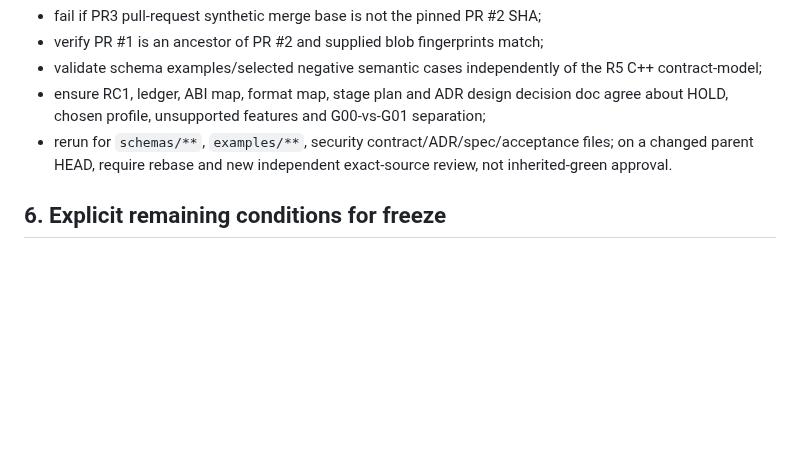
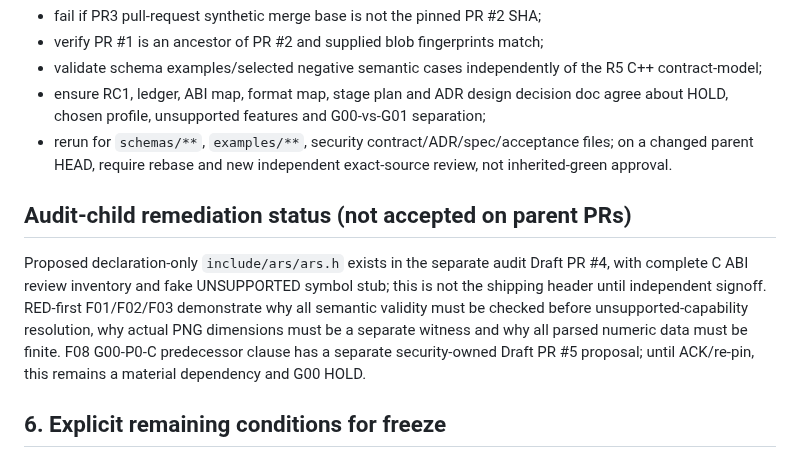
Before and after one commit to boxs-51/Avatar_Runtime, a Markdown page: docs/V0_1_CANONICAL_CONTRACT_RC1.md, the part around the change. Drawn GitHub-style; blank space fills up the shorter version.

Commit message:
docs(g00): reconcile ABI candidate, D3D11 retirement, Profile B and RC1 HOLD

```diff
--- a/docs/V0_1_CANONICAL_CONTRACT_RC1.md
+++ b/docs/V0_1_CANONICAL_CONTRACT_RC1.md
@@ -79,6 +79,17 @@ When malformed asset and unsupported capability coexist, return BAD_ASSET first
 - ensure RC1, ledger, ABI map, format map, stage plan and ADR design decision doc agree about HOLD, chosen profile, unsupported features and G00-vs-G01 separation;
 - rerun for `schemas/**`, `examples/**`, security contract/ADR/spec/acceptance files; on a changed parent HEAD, require rebase and new independent exact-source review, not inherited-green approval.
 
+## Audit-child remediation status (not accepted on parent PRs)
+
+Proposed declaration-only `include/ars/ars.h` exists in the separate
+audit Draft PR #4, with complete C ABI review inventory and fake
+UNSUPPORTED symbol stub; this is not the shipping header until independent
+signoff. RED-first F01/F02/F03 demonstrate why all semantic validity must be
+checked before unsupported-capability resolution, why actual PNG dimensions
+must be a separate witness and why all parsed numeric data must be finite.
+F08 G00-P0-C predecessor clause has a separate security-owned Draft PR #5
+proposal; until ACK/re-pin, this remains a material dependency and G00 HOLD.
+
 ## 6. Explicit remaining conditions for freeze
 
 F-01 security R5 still requires an independent DESIGN verdict at the current PR #2 HEAD. F-02/F-08 full ABI declarations and ownership not yet final. F-04 ADR-0001 is proposed above, not approved. F-05/F-07/F-09 profile B and semantic taxonomy proposed above, require owner/reviewer signoff and negative fixture design ratification. F-03/F-06 R5 authority/clock semantics need acceptance. F-10 G00 signoff requires a new exact SHA and zero material P0/P1 design blocker. F-11 M1 source scopes are PREPARED only.
```
